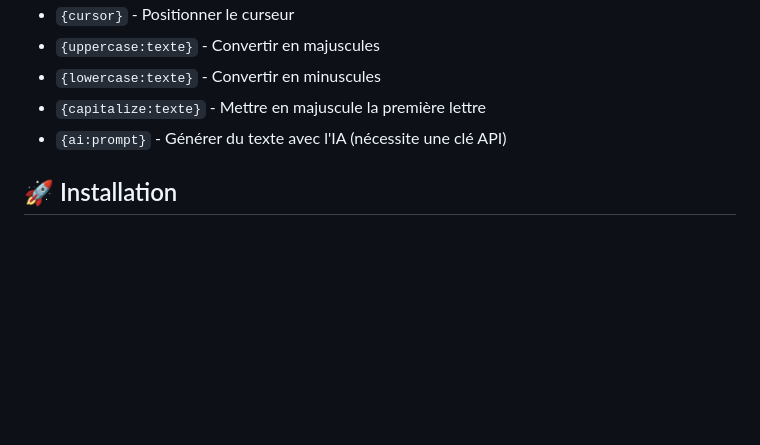
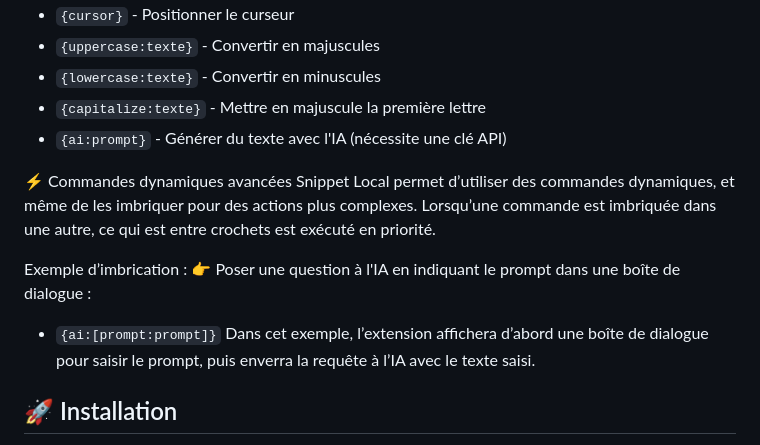
Before and after one commit to jojo1992341/snippet-local, a Markdown page: README.md, the part around the change. Drawn GitHub-style; blank space fills up the shorter version.

```diff
--- a/README.md
+++ b/README.md
@@ -25,6 +25,15 @@ Une extension Chrome pour gérer et insérer rapidement des snippets de texte av
 - `{lowercase:texte}` - Convertir en minuscules
 - `{capitalize:texte}` - Mettre en majuscule la première lettre
 - `{ai:prompt}` - Générer du texte avec l'IA (nécessite une clé API)
+
+⚡ Commandes dynamiques avancées
+Snippet Local permet d’utiliser des commandes dynamiques, et même de les imbriquer pour des actions plus complexes. Lorsqu’une commande est imbriquée dans une autre, ce qui est entre crochets est exécuté en priorité.
+
+Exemple d’imbrication :
+👉 Poser une question à l'IA en indiquant le prompt dans une boîte de dialogue :
+
+- `{ai:[prompt:prompt]}`
+Dans cet exemple, l’extension affichera d’abord une boîte de dialogue pour saisir le prompt, puis enverra la requête à l’IA avec le texte saisi.
 
 ## 🚀 Installation
 
```
